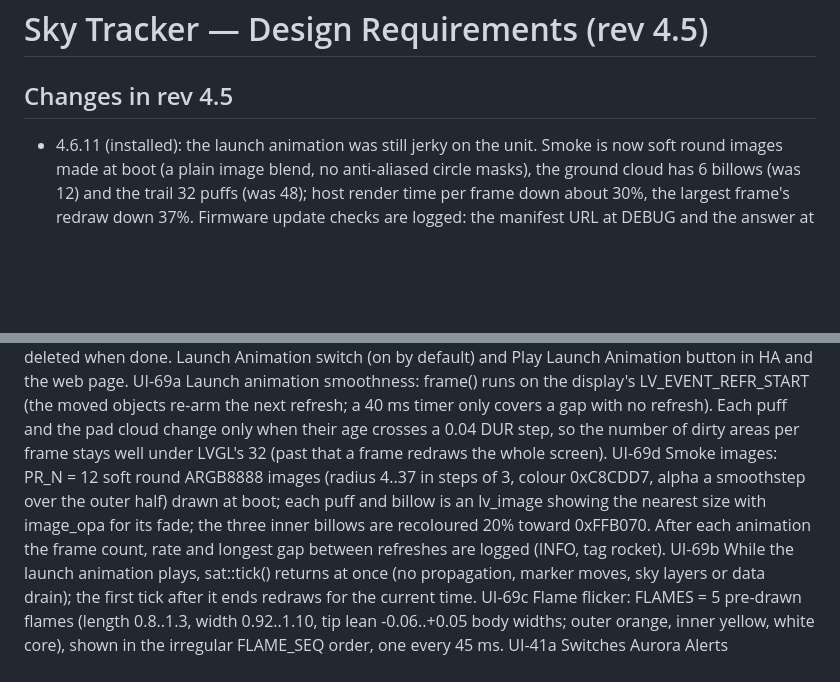
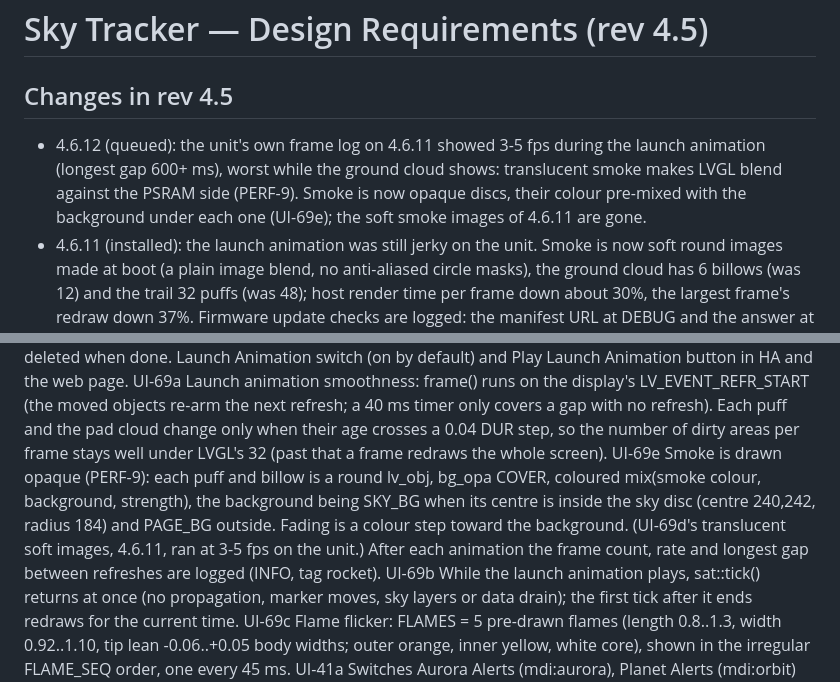
Before and after one commit to akcoder/sky-tracker, a Markdown page: docs/requirements.md, 2 parts joined by grey strips. Rendered like a GitHub page; blank space fills up the shorter version.

Commit message:
Requirements: 4.6.12, UI-69e opaque smoke

```diff
--- a/docs/requirements.md
+++ b/docs/requirements.md
@@ -1,6 +1,7 @@
 # Sky Tracker — Design Requirements (rev 4.5)
 
 ## Changes in rev 4.5
+- 4.6.12 (queued): the unit's own frame log on 4.6.11 showed 3-5 fps during the launch animation (longest gap 600+ ms), worst while the ground cloud shows: translucent smoke makes LVGL blend against the PSRAM side (PERF-9). Smoke is now opaque discs, their colour pre-mixed with the background under each one (UI-69e); the soft smoke images of 4.6.11 are gone.
 - 4.6.11 (installed): the launch animation was still jerky on the unit. Smoke is now soft round images made at boot (a plain image blend, no anti-aliased circle masks), the ground cloud has 6 billows (was 12) and the trail 32 puffs (was 48); host render time per frame down about 30%, the largest frame's redraw down 37%. Firmware update checks are logged: the manifest URL at DEBUG and the answer at INFO (NET-13a; ESPHome's own update check logged nothing). The unit logs the frame rate after each animation ("animation: N frames in T ms (F fps), longest gap G ms") to tune from.
 - 4.6.10 (installed): the launch's ground cloud is 12 round billows rolling out sideways from the pad, the inner ones warm-lit, then drifting and thinning (UI-69; was three widening rounded bars). Upgrade Check button in the web UI and HA (UI-68b). Satellite and sky updates pause while the launch animation plays (UI-69b). The rocket's flame flickers through five shapes (length, width, lean) with a white-hot core (UI-69c; was two lengths swapped every 80 ms). README animation re-recorded at 30 fps.
 - 4.6.9 (installed): smoother launch animation (UI-69a): positions are set at the start of every display refresh (16 ms) instead of on a 33 ms timer that beat against it, and the smoke puffs grow and fade in 0.18 s steps so only a few change per frame (host test: 6% of the screen redrawn per frame, was 36% with whole-screen frames when the 32 dirty-area limit overflowed).
@@ -941,11 +942,12 @@ UI-69a Launch animation smoothness: frame() runs on the display's LV_EVENT_REFR_
        refresh). Each puff and the pad cloud change only when their age crosses a 0.04 DUR
        step, so the number of dirty areas per frame stays well under LVGL's 32 (past that
        a frame redraws the whole screen).
-UI-69d Smoke images: PR_N = 12 soft round ARGB8888 images (radius 4..37 in steps of 3, colour
-       0xC8CDD7, alpha a smoothstep over the outer half) drawn at boot; each puff and billow is
-       an lv_image showing the nearest size with image_opa for its fade; the three inner
-       billows are recoloured 20% toward 0xFFB070. After each animation the frame count, rate
-       and longest gap between refreshes are logged (INFO, tag rocket).
+UI-69e Smoke is drawn opaque (PERF-9): each puff and billow is a round lv_obj, bg_opa COVER,
+       coloured mix(smoke colour, background, strength), the background being SKY_BG when its
+       centre is inside the sky disc (centre 240,242, radius 184) and PAGE_BG outside. Fading
+       is a colour step toward the background. (UI-69d's translucent soft images, 4.6.11, ran at
+       3-5 fps on the unit.) After each animation the frame count, rate and longest gap between
+       refreshes are logged (INFO, tag rocket).
 UI-69b While the launch animation plays, sat::tick() returns at once (no propagation, marker
        moves, sky layers or data drain); the first tick after it ends redraws for the
        current time.
```
